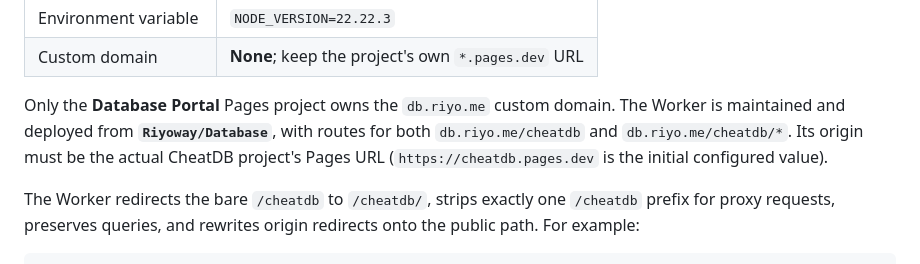
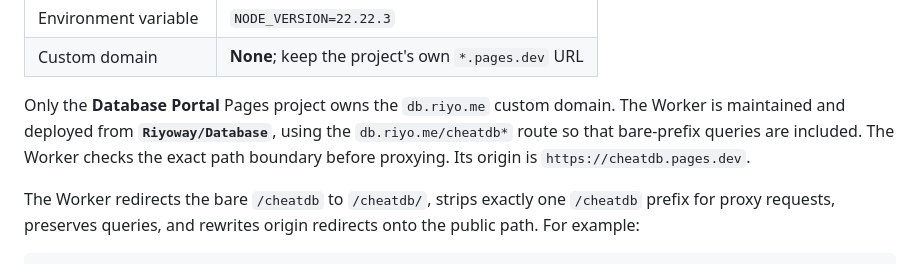
Before and after one commit to Riyoway/CheatDB, a Markdown page: README.md, the part around the change. Drawn GitHub-style.

Commit message:
docs: clarify production route query matching

```diff
--- a/README.md
+++ b/README.md
@@ -124,7 +124,7 @@ For the **CheatDB Pages project**, set:
 | Environment variable | `NODE_VERSION=22.22.3` |
 | Custom domain | **None**; keep the project's own `*.pages.dev` URL |
 
-Only the **Database Portal** Pages project owns the `db.riyo.me` custom domain. The Worker is maintained and deployed from **`Riyoway/Database`**, with routes for both `db.riyo.me/cheatdb` and `db.riyo.me/cheatdb/*`. Its origin must be the actual CheatDB project's Pages URL (`https://cheatdb.pages.dev` is the initial configured value).
+Only the **Database Portal** Pages project owns the `db.riyo.me` custom domain. The Worker is maintained and deployed from **`Riyoway/Database`**, using the `db.riyo.me/cheatdb*` route so that bare-prefix queries are included. The Worker checks the exact path boundary before proxying. Its origin is `https://cheatdb.pages.dev`.
 
 The Worker redirects the bare `/cheatdb` to `/cheatdb/`, strips exactly one `/cheatdb` prefix for proxy requests, preserves queries, and rewrites origin redirects onto the public path. For example:
 
```
